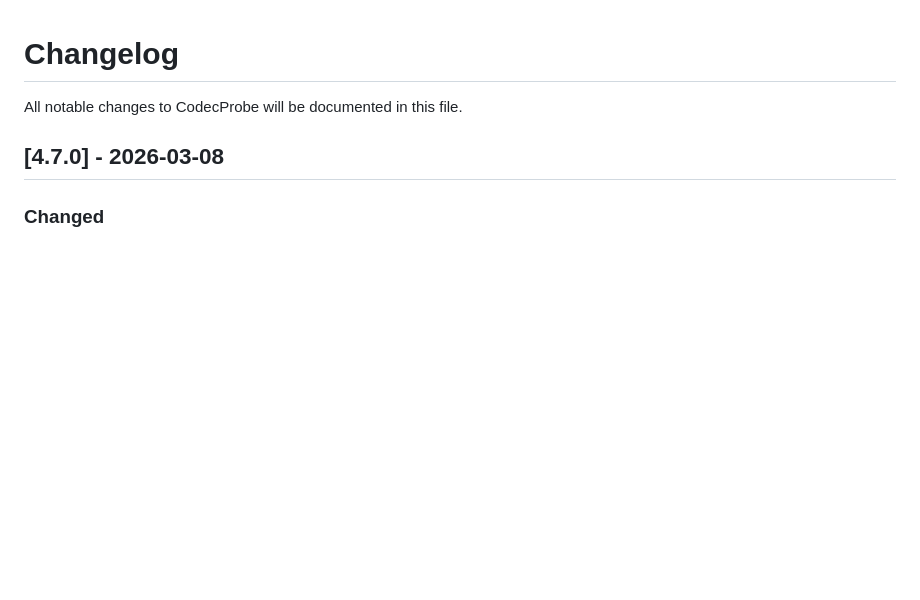
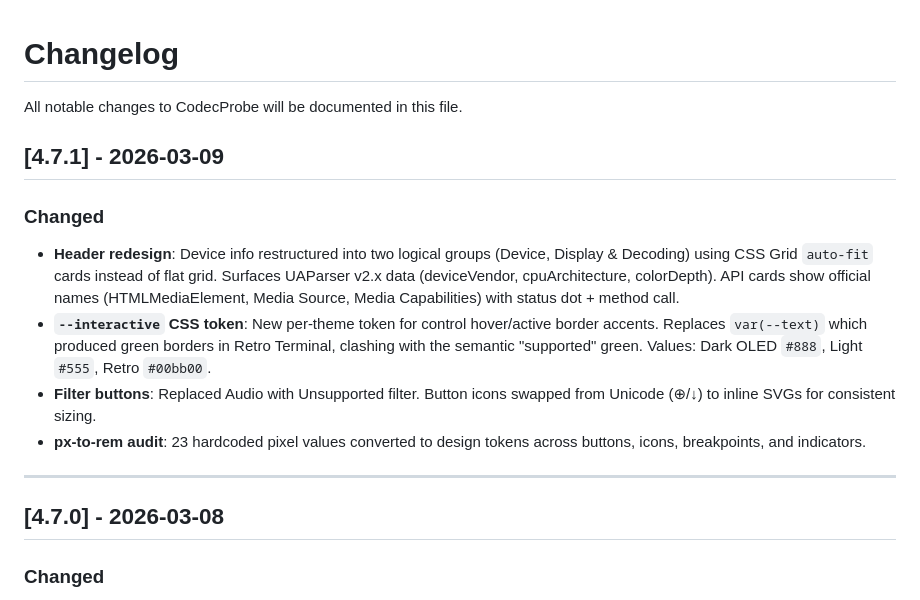
Before and after one commit to NoFear0411/codecprobe, a Markdown page: CHANGELOG.md, the part around the change. Drawn GitHub-style; blank space fills up the shorter version.

Commit message:
docs: Add v4.7.1 changelog entry
Co-Authored-By: Claude Opus 4.6 <noreply@anthropic.com>

```diff
--- a/CHANGELOG.md
+++ b/CHANGELOG.md
@@ -1,6 +1,17 @@
 # Changelog
 
 All notable changes to CodecProbe will be documented in this file.
+
+## [4.7.1] - 2026-03-09
+
+### Changed
+
+- **Header redesign**: Device info restructured into two logical groups (Device, Display & Decoding) using CSS Grid `auto-fit` cards instead of flat grid. Surfaces UAParser v2.x data (deviceVendor, cpuArchitecture, colorDepth). API cards show official names (HTMLMediaElement, Media Source, Media Capabilities) with status dot + method call.
+- **`--interactive` CSS token**: New per-theme token for control hover/active border accents. Replaces `var(--text)` which produced green borders in Retro Terminal, clashing with the semantic "supported" green. Values: Dark OLED `#888`, Light `#555`, Retro `#00bb00`.
+- **Filter buttons**: Replaced Audio with Unsupported filter. Button icons swapped from Unicode (⊕/↓) to inline SVGs for consistent sizing.
+- **px-to-rem audit**: 23 hardcoded pixel values converted to design tokens across buttons, icons, breakpoints, and indicators.
+
+---
 
 ## [4.7.0] - 2026-03-08
 
```
